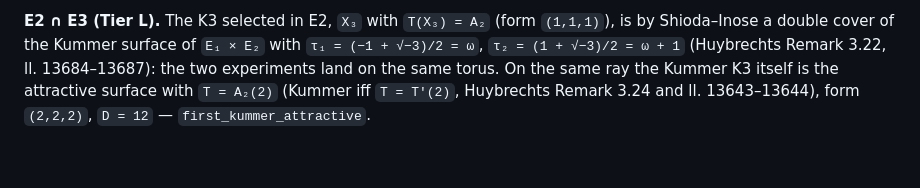
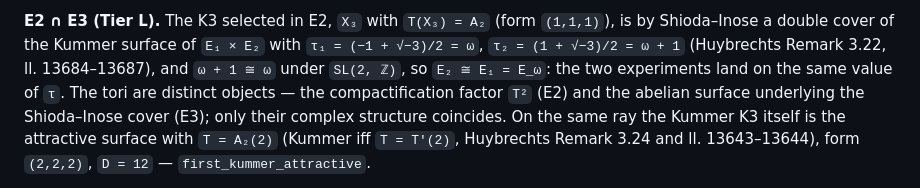
Before and after one commit to xaviercallens/SocrateAI-Scientific-Agora-LeanMaster, a Markdown page: docs/STREAM8_WHICH_K3.md, the part around the change. Rendered like a GitHub page; blank space fills up the shorter version.

Commit message:
Stream 8 E3 docs: same tau, not same torus; fix README audited count
Co-Authored-By: Claude Opus 5 (1M context) <noreply@anthropic.com>

```diff
--- a/docs/STREAM8_WHICH_K3.md
+++ b/docs/STREAM8_WHICH_K3.md
@@ -137,7 +137,9 @@ not formalized.
 
 **E2 ∩ E3 (Tier L).** The K3 selected in E2, `X₃` with `T(X₃) = A₂` (form `(1,1,1)`), is by Shioda–Inose a double
 cover of the Kummer surface of `E₁ × E₂` with `τ₁ = (−1 + √−3)/2 = ω`, `τ₂ = (1 + √−3)/2 = ω + 1` (Huybrechts Remark
-3.22, ll. 13684–13687): the two experiments land on the same torus. On the same ray the Kummer K3 itself is the
+3.22, ll. 13684–13687), and `ω + 1 ≅ ω` under `SL(2, ℤ)`, so `E₂ ≅ E₁ = E_ω`: the two experiments land on the same
+value of `τ`. The tori are distinct objects — the compactification factor `T²` (E2) and the abelian surface underlying
+the Shioda–Inose cover (E3); only their complex structure coincides. On the same ray the Kummer K3 itself is the
 attractive surface with `T = A₂(2)` (Kummer iff `T = T'(2)`, Huybrechts Remark 3.24 and ll. 13643–13644), form `(2,2,2)`,
 `D = 12` — `first_kummer_attractive`.
 
```
Also changed, not shown: README.md (+1 -1 lines).
